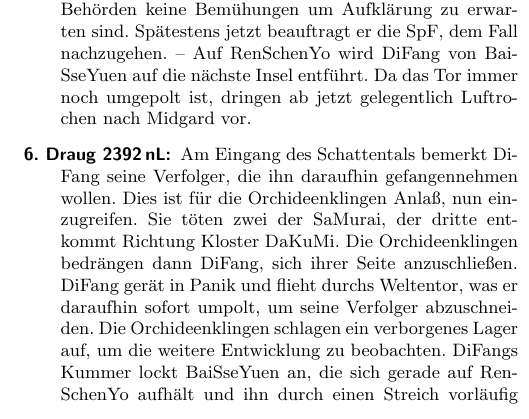
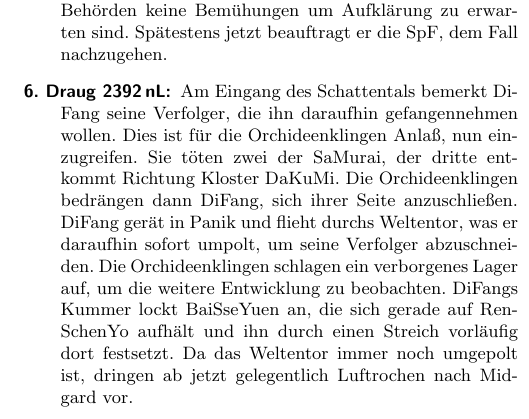
Before and after one commit to beorn7/midgard-szenarien, a LaTeX document (bester_ginseng_aus_yü/text.tex): part of one column of page 5 of 23, cut so that both start at the same text. Compiled offline with pdfLaTeX.

Commit message:
Kleine Korrektur Zeitablauf

```diff
--- a/bester_ginseng_aus_yü/text.tex
+++ b/bester_ginseng_aus_yü/text.tex
@@ -352,10 +352,7 @@ sich natürlich einiges ändern.
 \item[5. Draug 2392\,nL:] Ming zeigt den Überfall auf HaiFeng bei
   Gericht an, wobei ihm klar wird, daß von Seiten der Behörden keine
   Bemühungen um Aufklärung zu erwarten sind. Spätestens jetzt
-  beauftragt er die SpF, dem Fall nachzugehen. -- Auf RenSchenYo wird
-  DiFang von BaiSseYuen auf die nächste Insel entführt. Da das Tor
-  immer noch umgepolt ist, dringen ab jetzt gelegentlich Luftrochen
-  nach Midgard vor.
+  beauftragt er die SpF, dem Fall nachzugehen.
 \item[6. Draug 2392\,nL:] Am Eingang des Schattentals bemerkt DiFang
   seine Verfolger, die ihn daraufhin gefangennehmen wollen. Dies ist
   für die Orchideenklingen Anlaß, nun einzugreifen. Sie töten zwei der
@@ -366,7 +363,9 @@ sich natürlich einiges ändern.
   abzuschneiden. Die Orchideenklingen schlagen ein verborgenes Lager
   auf, um die weitere Entwicklung zu beobachten. DiFangs Kummer lockt
   BaiSseYuen an, die sich gerade auf RenSchenYo aufhält und ihn durch
-  einen Streich vorläufig dort festsetzt.
+  einen Streich vorläufig dort festsetzt. Da das Weltentor
+  immer noch umgepolt ist, dringen ab jetzt gelegentlich Luftrochen
+  nach Midgard vor.
 \item[7. Draug 2392\,nL:] Frühestmögliches Eintreffen der SpF in
   OnchiRa. Mögliche Beobachtung des Zusammentreffens von Yao und
   MeiHua. (Auch an späteren Tagen möglich.)
```
